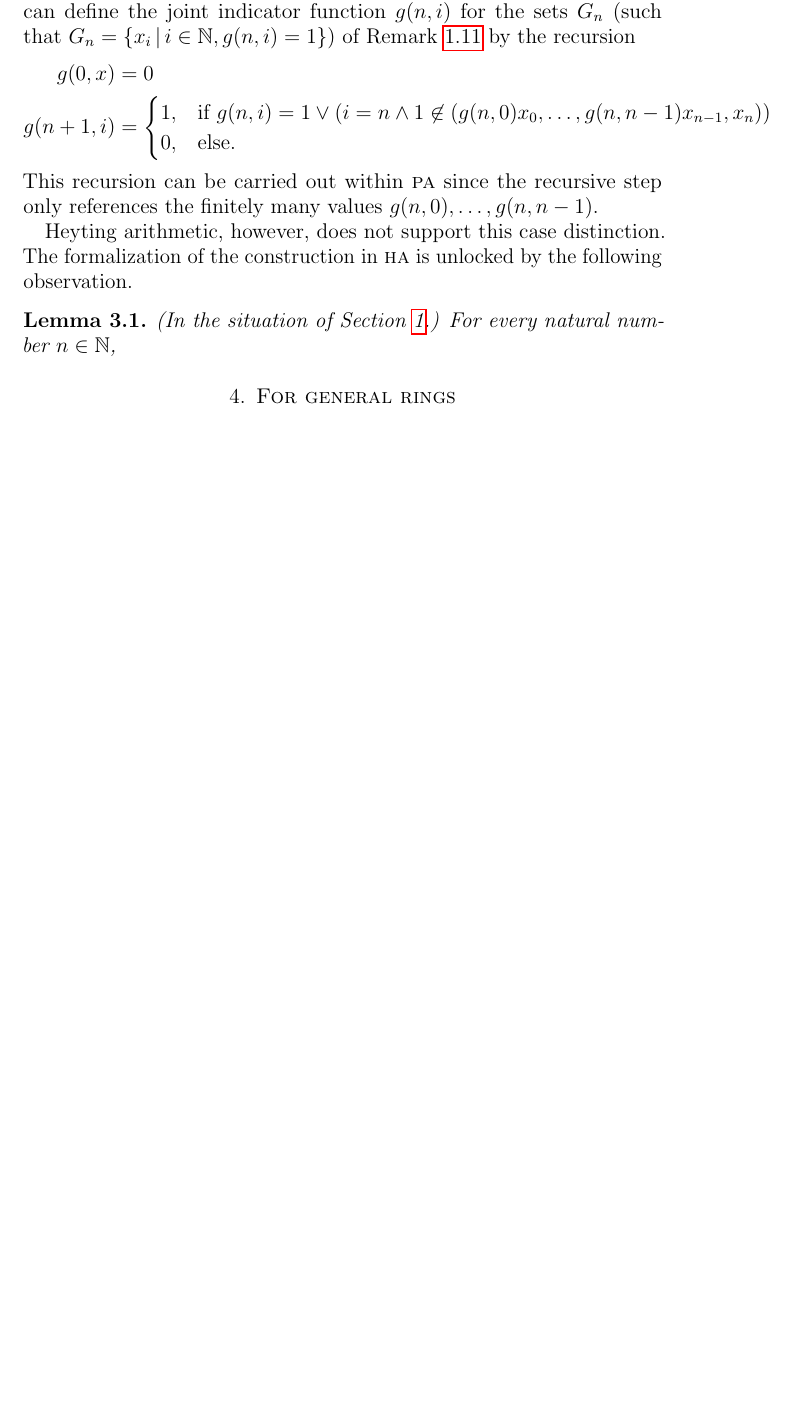
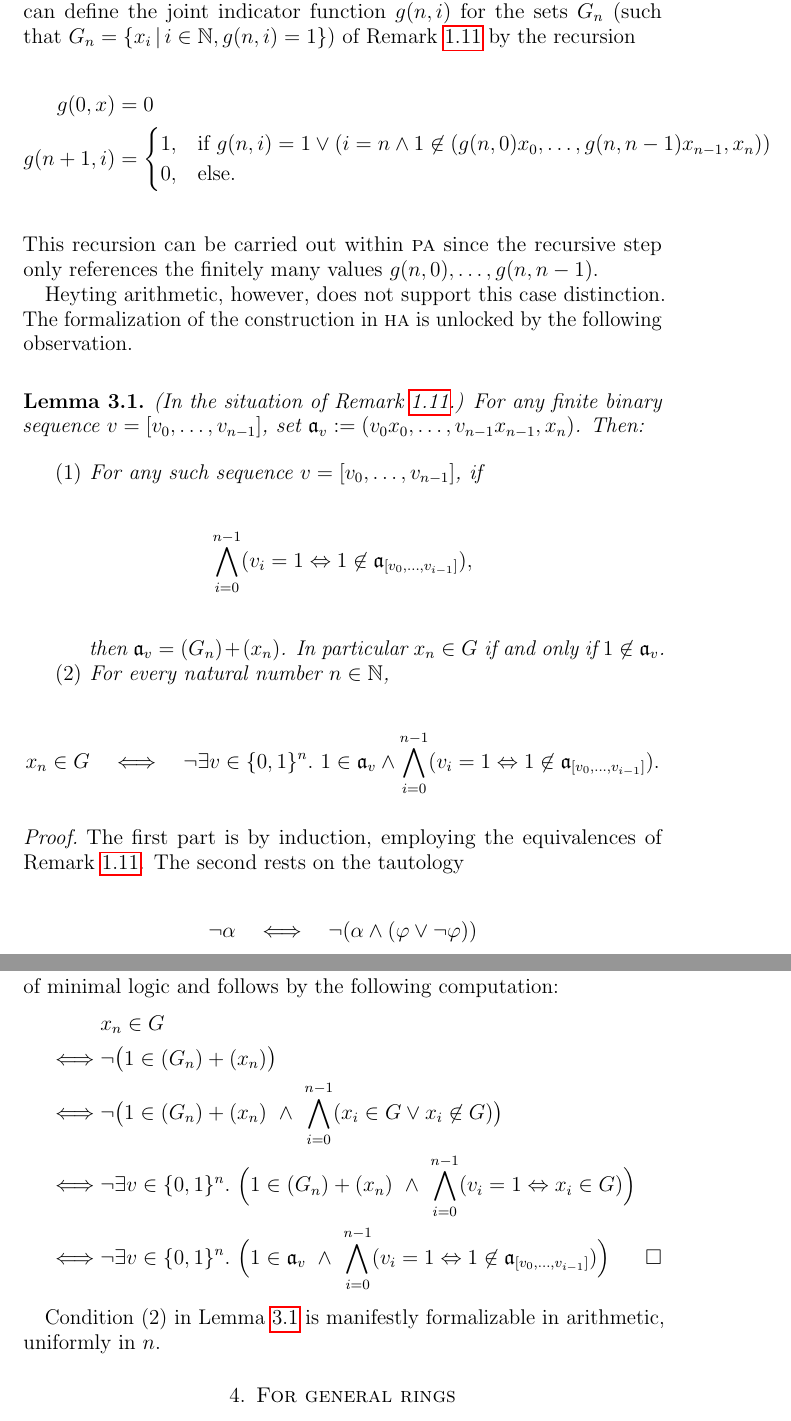
Before and after one commit to iblech/constructive-maximal-ideals, a LaTeX paper (main.tex): part of page 7 of 10 before the commit and two parts of pages 7 and 8 of 11 after it, the two joined at a grey line, cut so that both start at the same text, the shorter picture padded with empty space. Compiled offline with pdfLaTeX.

Commit message:
Formalization in HA

```diff
--- a/main.tex
+++ b/main.tex
@@ -416,9 +416,42 @@ Heyting arithmetic, however, does not support this case distinction. The
 formalization of the construction in~\textsc{ha} is unlocked by the following
 observation.
 
-\begin{lemma}(In the situation of Section~\ref{sect:constr}.) For every natural number~$n \in \NN$,
+\begin{lemma}\label{lemma:uniform-char}(In the situation of Remark~\ref{rem:via-generators}.)
+For any finite binary sequence~$v = [v_0,\ldots,v_{n-1}]$, set~$\aaa_v
+\defeq (v_0x_0,\ldots,v_{n-1}x_{n-1},x_n)$. Then:
+\begin{enumerate}
+\item For any such sequence~$v = [v_0,\ldots,v_{n-1}]$, if
+\[ \bigwedge_{i=0}^{n-1} (v_i = 1 \Leftrightarrow 1 \not\in \aaa_{[v_0,\ldots,v_{i-1}]}), \]
+then~$\aaa_v = (G_n) + (x_n)$.
+In particular~$x_n \in G$ if and only if~$1 \not\in \aaa_v$.
+\item For every natural number~$n \in \NN$,
+\[ x_n \in G \quad\Longleftrightarrow\quad \neg
+  \exists v \in \{0,1\}^n\_
+    1 \in \aaa_v \wedge
+      \bigwedge_{i=0}^{n-1} (v_i = 1 \Leftrightarrow 1 \not\in \aaa_{[v_0,\ldots,v_{i-1}]}). \]
+\end{enumerate}
+\end{lemma}
 
-\end{lemma}
+\begin{proof}The first part is by induction, employing the equivalences of
+Remark~\ref{rem:via-generators}. The second rests on the tautology
+\[ \neg\alpha \quad\Longleftrightarrow\quad \neg(\alpha \wedge (\varphi \vee \neg\varphi)) \]
+of minimal logic and follows by the following computation:
+\begin{align*}
+  &\mathrel{\phantom{\Longleftrightarrow}} x_n \in G \\
+  &\Longleftrightarrow \neg\bigl(1 \in (G_n) + (x_n)\bigr) \\
+  &\Longleftrightarrow \neg\bigl(1 \in (G_n) + (x_n) \ \wedge\ \bigwedge_{i=0}^{n-1} (x_i \in G \vee x_i \not\in G)\bigr) \\
+  &\Longleftrightarrow \neg\exists v \in \{0,1\}^n\_
+    \Bigl(1 \in (G_n) + (x_n) \ \wedge\ \bigwedge_{i=0}^{n-1} (v_i = 1
+    \Leftrightarrow x_i \in G)\Bigr) \\
+  &\Longleftrightarrow \neg\exists v \in \{0,1\}^n\_
+    \Bigl(1 \in \aaa_v \ \wedge\ \bigwedge_{i=0}^{n-1} (v_i = 1
+    \Leftrightarrow 1 \not\in \aaa_{[v_0,\ldots,v_{i-1}]})\Bigr) \qedhere
+\end{align*}
+\end{proof}
+
+Condition~(2) in Lemma~\ref{lemma:uniform-char} is manifestly formalizable in
+arithmetic, uniformly in~$n$.
+
 
 \section{For general rings}
 
```
